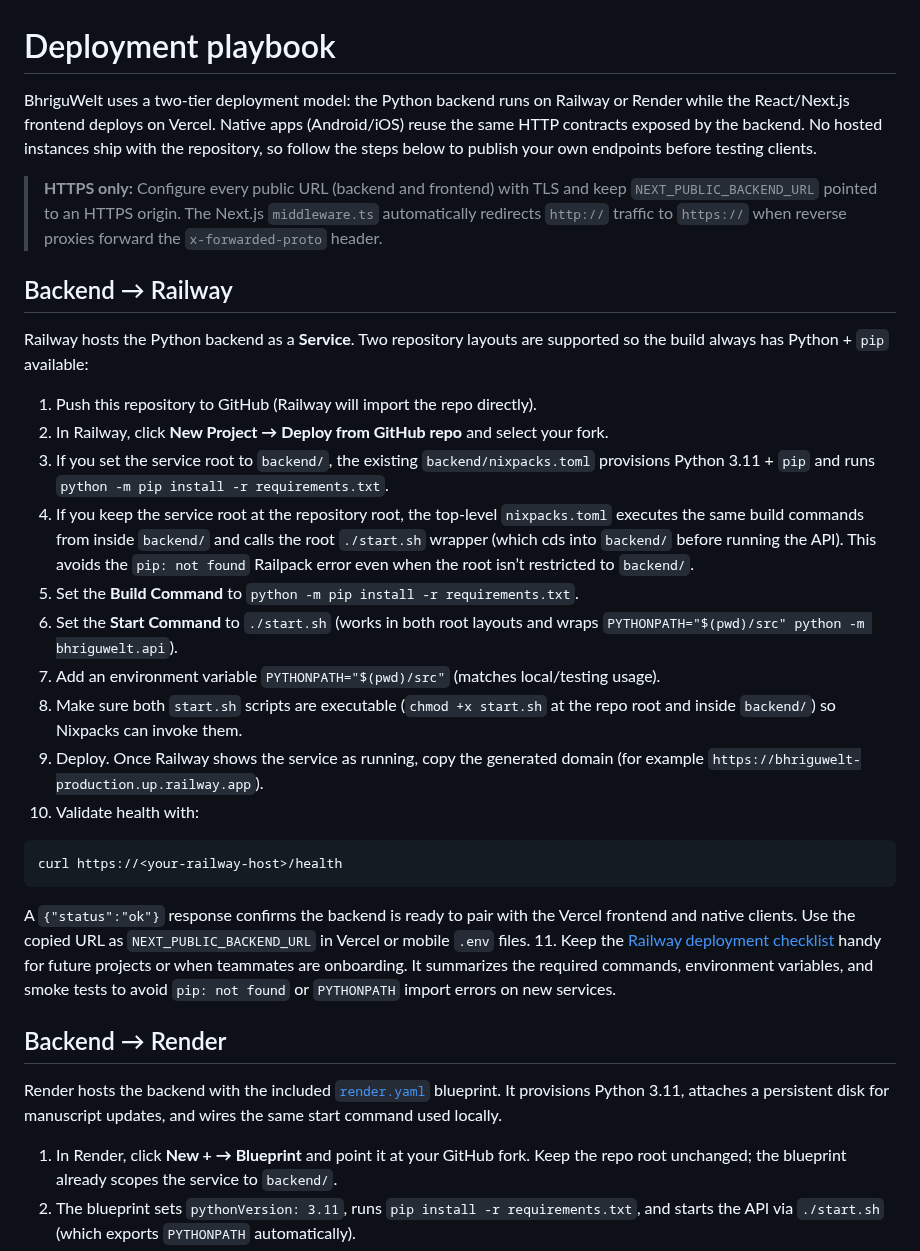
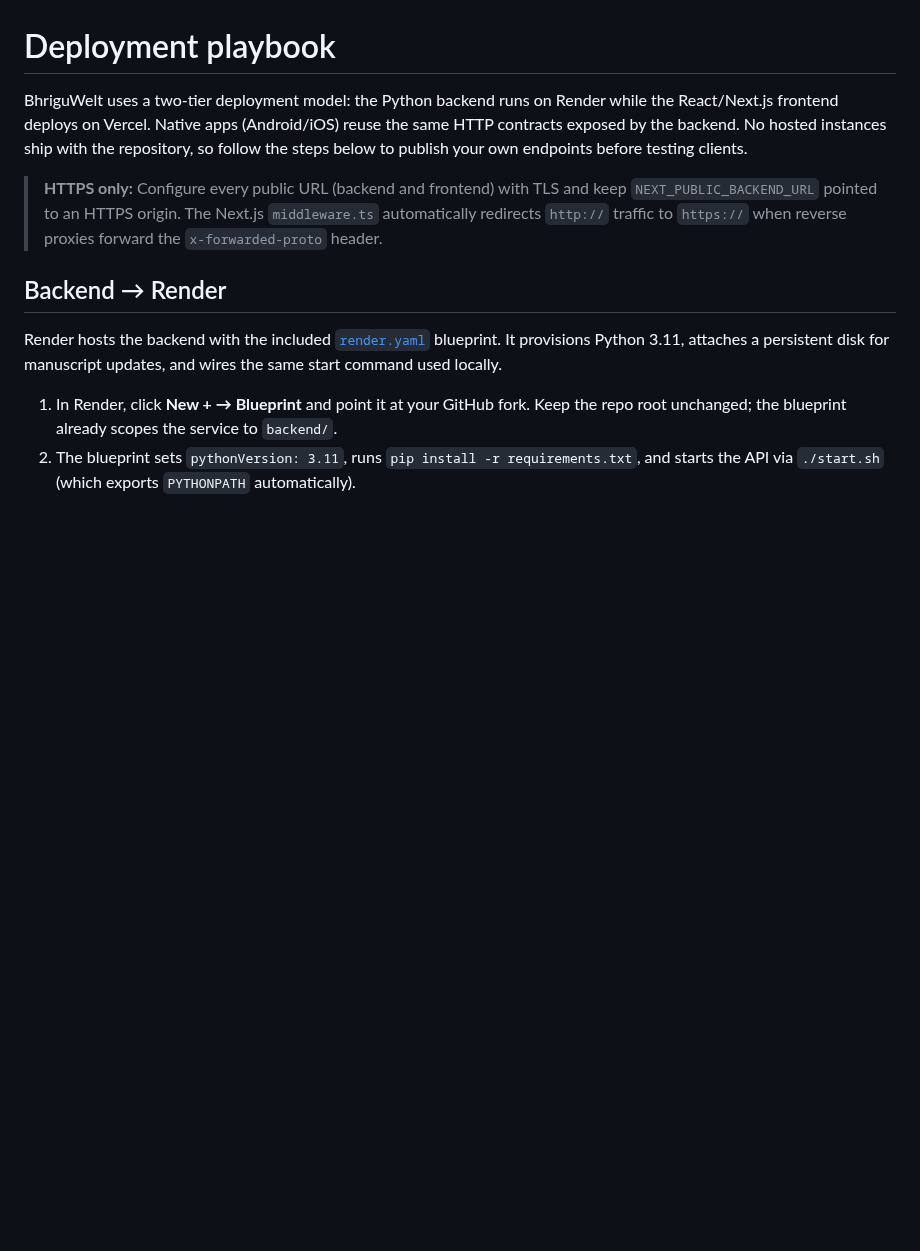
Before and after one commit to hisr2024/BhriguWelt, a Markdown page: docs/deployment.md, the part around one of its changes. Rendered like a GitHub page; blank space fills up the shorter version.

````diff
--- a/docs/deployment.md
+++ b/docs/deployment.md
@@ -1,7 +1,7 @@
 # Deployment playbook
 
-BhriguWelt uses a two-tier deployment model: the Python backend runs on Railway
-or Render while the React/Next.js frontend deploys on Vercel. Native apps (Android/iOS)
+BhriguWelt uses a two-tier deployment model: the Python backend runs on Render
+while the React/Next.js frontend deploys on Vercel. Native apps (Android/iOS)
 reuse the same HTTP contracts exposed by the backend. No hosted instances ship
 with the repository, so follow the steps below to publish your own endpoints
 before testing clients.
@@ -10,44 +10,6 @@ before testing clients.
 > keep `NEXT_PUBLIC_BACKEND_URL` pointed to an HTTPS origin. The Next.js
 > `middleware.ts` automatically redirects `http://` traffic to `https://` when
 > reverse proxies forward the `x-forwarded-proto` header.
-
-## Backend → Railway
-
-Railway hosts the Python backend as a **Service**. Two repository layouts are
-supported so the build always has Python + `pip` available:
-
-1. Push this repository to GitHub (Railway will import the repo directly).
-2. In Railway, click **New Project → Deploy from GitHub repo** and select your
-   fork.
-3. If you set the service root to `backend/`, the existing `backend/nixpacks.toml`
-   provisions Python 3.11 + `pip` and runs `python -m pip install -r
-   requirements.txt`.
-4. If you keep the service root at the repository root, the top-level
-   `nixpacks.toml` executes the same build commands from inside `backend/` and
-   calls the root `./start.sh` wrapper (which cds into `backend/` before running
-   the API). This avoids the `pip: not found` Railpack error even when the root
-   isn’t restricted to `backend/`.
-5. Set the **Build Command** to `python -m pip install -r requirements.txt`.
-6. Set the **Start Command** to `./start.sh` (works in both root layouts and
-   wraps `PYTHONPATH="$(pwd)/src" python -m bhriguwelt.api`).
-7. Add an environment variable `PYTHONPATH="$(pwd)/src"` (matches local/testing usage).
-8. Make sure both `start.sh` scripts are executable (`chmod +x start.sh` at the
-   repo root and inside `backend/`) so Nixpacks can invoke them.
-9. Deploy. Once Railway shows the service as running, copy the generated domain
-   (for example `https://bhriguwelt-production.up.railway.app`).
-10. Validate health with:
-
-   ```bash
-   curl https://<your-railway-host>/health
-   ```
-
-   A `{"status":"ok"}` response confirms the backend is ready to pair with the
-   Vercel frontend and native clients. Use the copied URL as
-   `NEXT_PUBLIC_BACKEND_URL` in Vercel or mobile `.env` files.
-11. Keep the [Railway deployment checklist](./railway.md) handy for future
-    projects or when teammates are onboarding. It summarizes the required
-    commands, environment variables, and smoke tests to avoid `pip: not found`
-    or `PYTHONPATH` import errors on new services.
 
 ## Backend → Render
 
````
Also changed, not shown: other parts of docs/deployment.md (+75 -10 lines).
